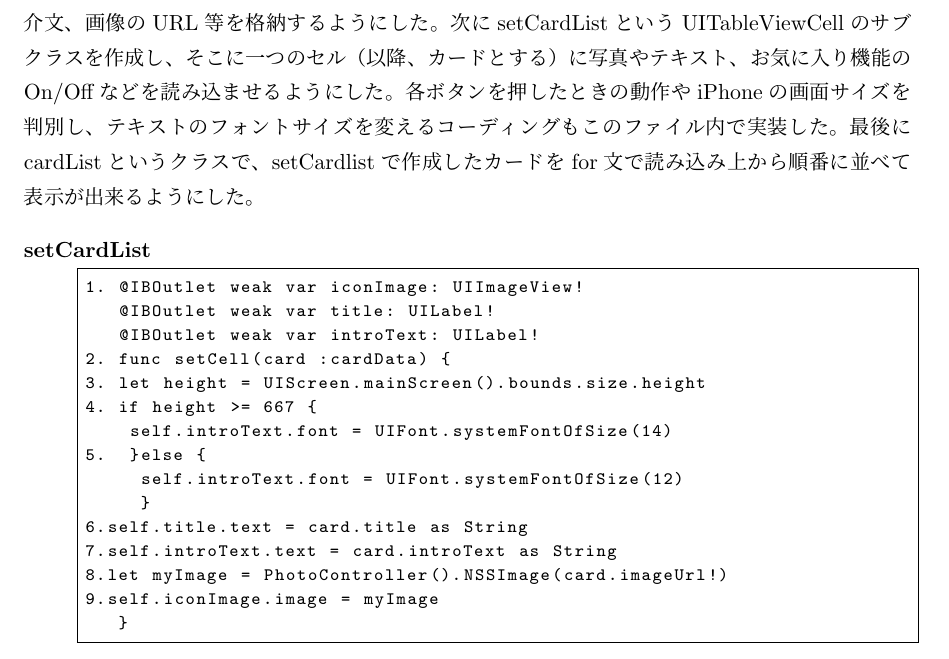
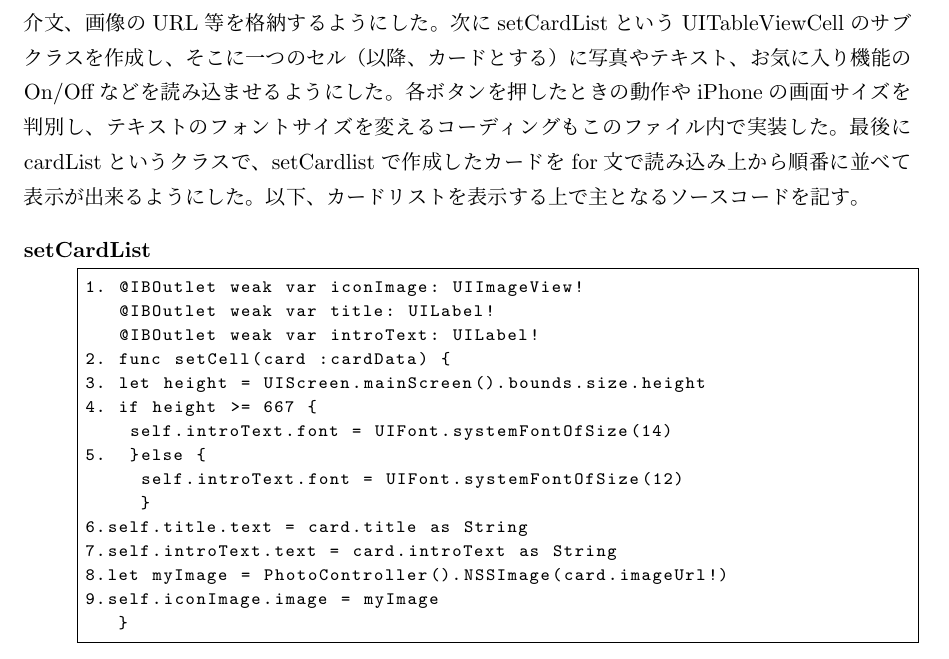
Before and after one commit to FUNPBL2015/Kan__groupreport, a LaTeX thesis (group.tex, which reads tech_cardlist.tex): part of page 32 of 50, cut so that both start at the same text. Compiled offline with pLaTeX and dvipdfmx.

Commit message:
ソースコード説明文追加

```diff
--- a/tech_cardlist.tex
+++ b/tech_cardlist.tex
@@ -1,6 +1,6 @@
 %\chapter{使用技術}
 \section{カードリスト}
-まずStoryboardでTableViewとTableViewCellを使用して概形を作成した。そして、そのCellの中に写真を読み込むためのUIImageViewとタイトルと紹介文を表示するための2つのLabel、他の画面に遷移したりお気に入りの切り替えをするためのボタンを4つ配置した。Cell一つ一つが持つ情報のModelをcardData.swiftという名のファイルで作成し、そこにタイトルや紹介文、画像のURL等を格納するようにした。次にsetCardListというUITableViewCellのサブクラスを作成し、そこに一つのセル（以降、カードとする）に写真やテキスト、お気に入り機能のOn/Offなどを読み込ませるようにした。各ボタンを押したときの動作やiPhoneの画面サイズを判別し、テキストのフォントサイズを変えるコーディングもこのファイル内で実装した。最後にcardListというクラスで、setCardlistで作成したカードをfor文で読み込み上から順番に並べて表示が出来るようにした。
+まずStoryboardでTableViewとTableViewCellを使用して概形を作成した。そして、そのCellの中に写真を読み込むためのUIImageViewとタイトルと紹介文を表示するための2つのLabel、他の画面に遷移したりお気に入りの切り替えをするためのボタンを4つ配置した。Cell一つ一つが持つ情報のModelをcardData.swiftという名のファイルで作成し、そこにタイトルや紹介文、画像のURL等を格納するようにした。次にsetCardListというUITableViewCellのサブクラスを作成し、そこに一つのセル（以降、カードとする）に写真やテキスト、お気に入り機能のOn/Offなどを読み込ませるようにした。各ボタンを押したときの動作やiPhoneの画面サイズを判別し、テキストのフォントサイズを変えるコーディングもこのファイル内で実装した。最後にcardListというクラスで、setCardlistで作成したカードをfor文で読み込み上から順番に並べて表示が出来るようにした。以下、カードリストを表示する上で主となるソースコードを記す。
 
 \begin{description}
 \item[setCardList]\mbox{}
```
